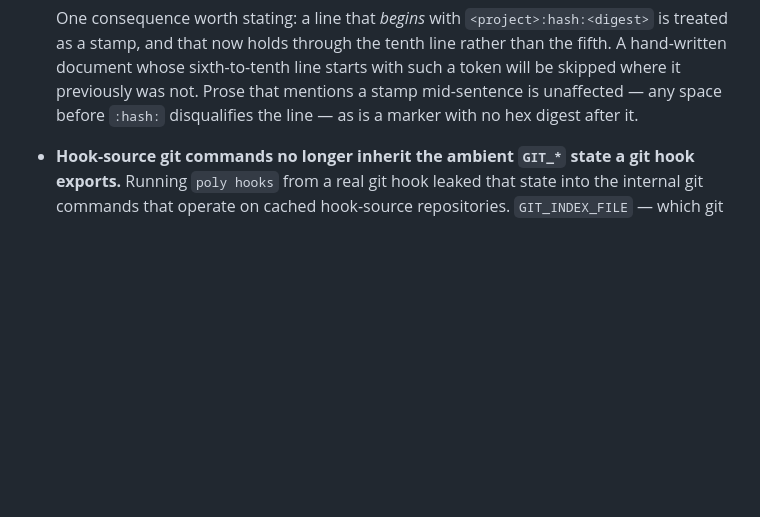
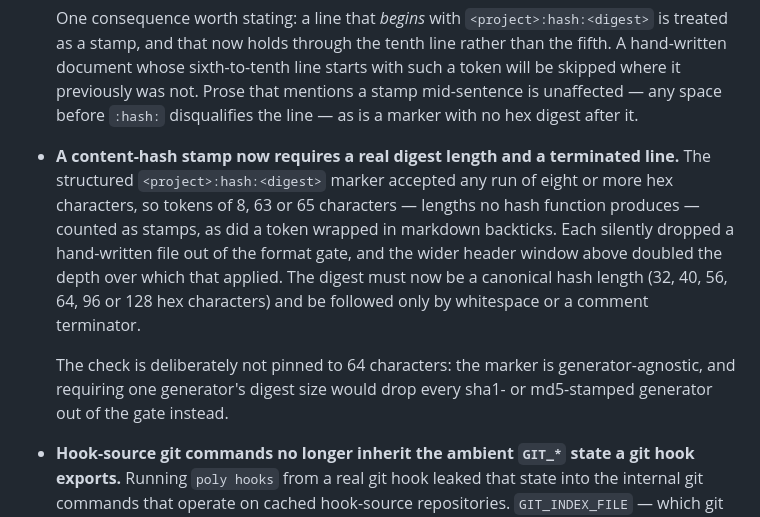
Before and after one commit to Goldziher/poly, a Markdown page: CHANGELOG.md, the part around the change. GitHub-like rendering; blank space fills up the shorter version.

Commit message:
docs(changelog): record the digest-length and terminator requirement

```diff
--- a/CHANGELOG.md
+++ b/CHANGELOG.md
@@ -32,6 +32,18 @@ binary drives lint, format, hooks, and commit checks from one `poly.toml`.
   whose sixth-to-tenth line starts with such a token will be skipped where it previously was not.
   Prose that mentions a stamp mid-sentence is unaffected — any space before `:hash:` disqualifies
   the line — as is a marker with no hex digest after it.
+
+- **A content-hash stamp now requires a real digest length and a terminated line.** The structured
+  `<project>:hash:<digest>` marker accepted any run of eight or more hex characters, so tokens of 8,
+  63 or 65 characters — lengths no hash function produces — counted as stamps, as did a token
+  wrapped in markdown backticks. Each silently dropped a hand-written file out of the format gate,
+  and the wider header window above doubled the depth over which that applied. The digest must now
+  be a canonical hash length (32, 40, 56, 64, 96 or 128 hex characters) and be followed only by
+  whitespace or a comment terminator.
+
+  The check is deliberately not pinned to 64 characters: the marker is generator-agnostic, and
+  requiring one generator's digest size would drop every sha1- or md5-stamped generator out of the
+  gate instead.
 
 - **Hook-source git commands no longer inherit the ambient `GIT_*` state a git hook exports.**
   Running `poly hooks` from a real git hook leaked that state into the internal git commands that
```
